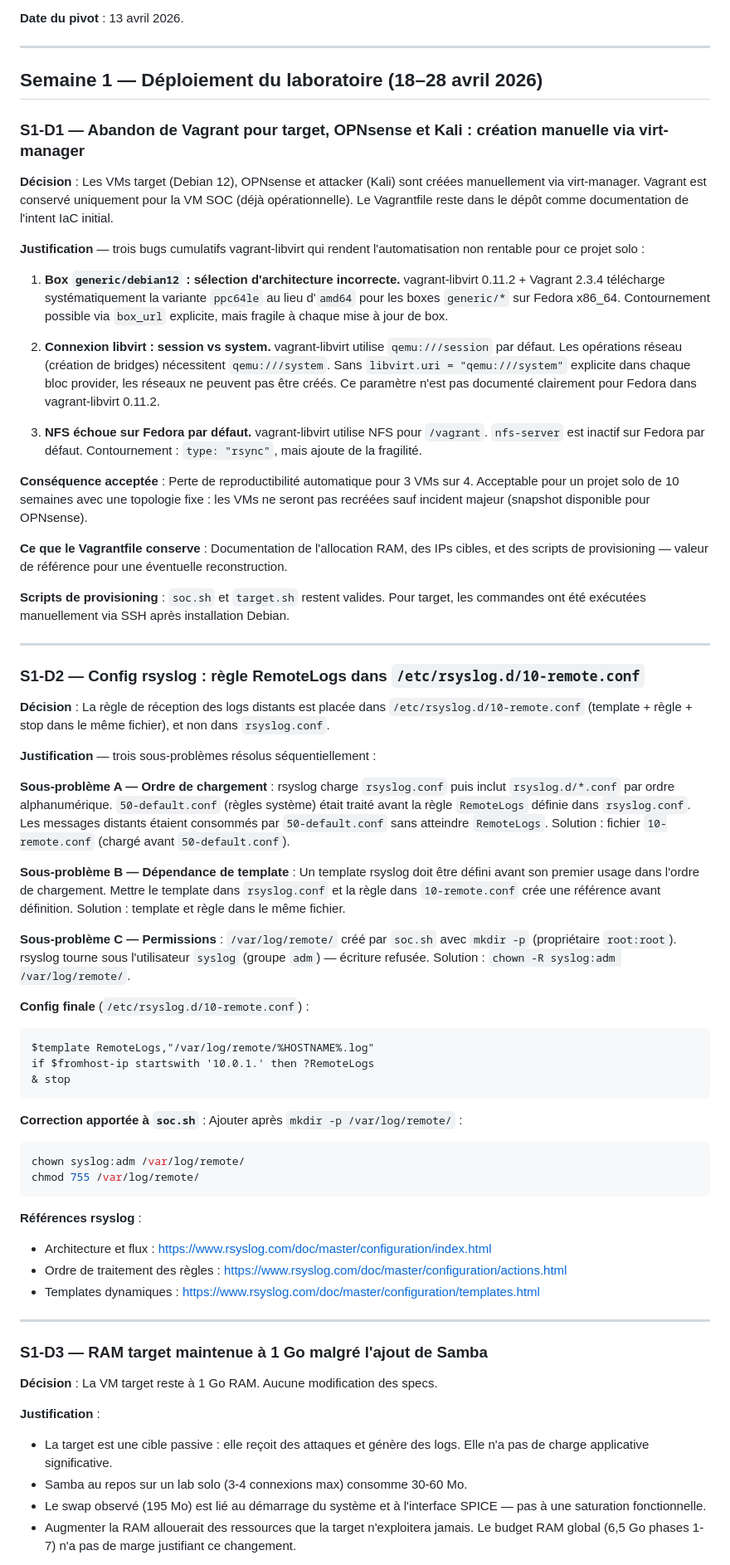
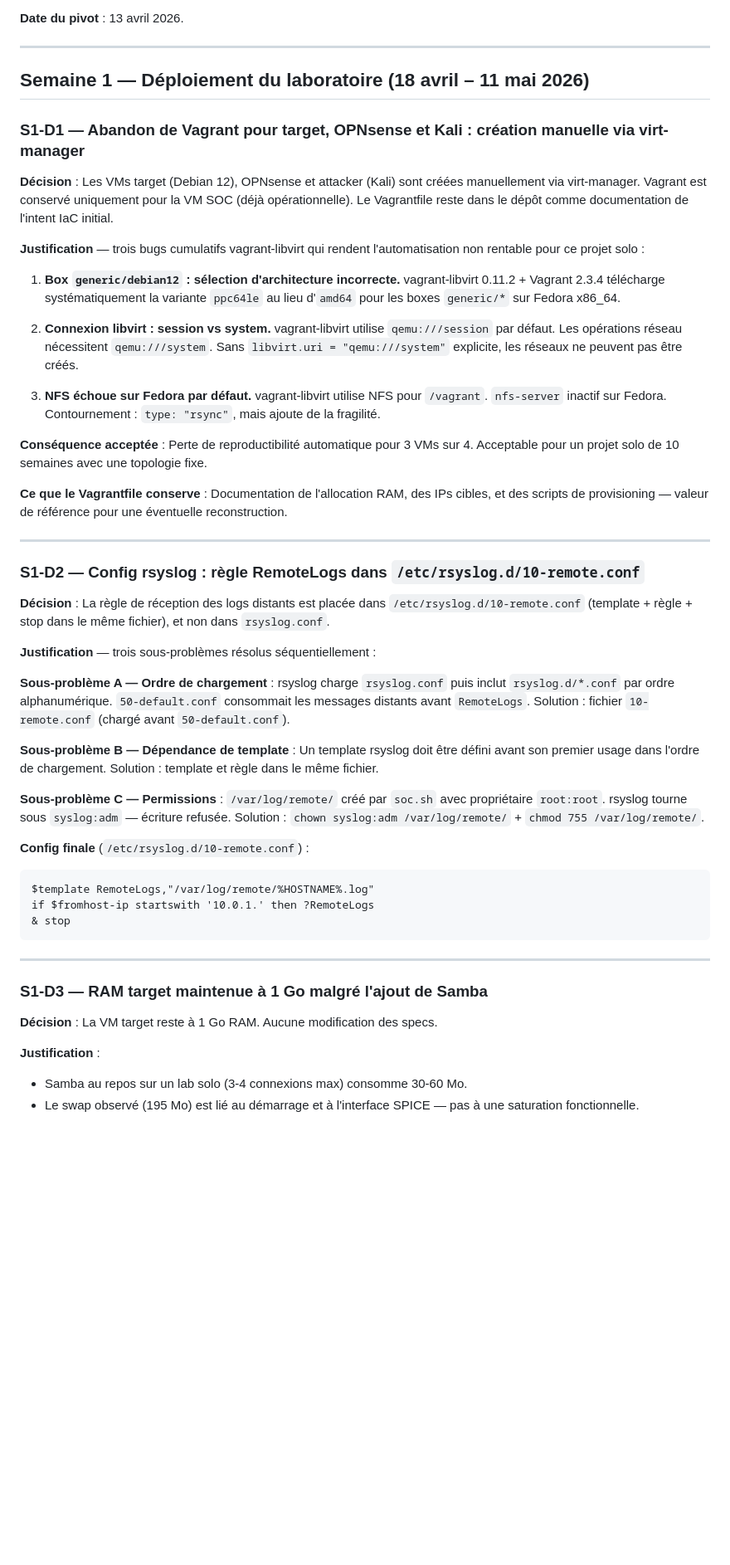
Before and after one commit to TheSOCAnalyst/Nyx, a Markdown page: docs/decisions.md, the part around one of its changes. Shown at 83% size. GitHub-like rendering; blank space fills up the shorter version.

Commit message:
decisons de la semaine 1 documentées proprement pour préparer le terrain à la semaine 2

````diff
--- a/docs/decisions.md
+++ b/docs/decisions.md
@@ -122,7 +122,7 @@ Vagrant conservé avec le plugin `vagrant-libvirt`.
 
 ---
 
-## Semaine 1 — Déploiement du laboratoire (18–28 avril 2026)
+## Semaine 1 — Déploiement du laboratoire (18 avril – 11 mai 2026)
 
 ### S1-D1 — Abandon de Vagrant pour target, OPNsense et Kali : création manuelle via virt-manager
 
@@ -137,27 +137,21 @@ non rentable pour ce projet solo :
 1. **Box `generic/debian12` : sélection d'architecture incorrecte.**
    vagrant-libvirt 0.11.2 + Vagrant 2.3.4 télécharge systématiquement la variante
    `ppc64le` au lieu d'`amd64` pour les boxes `generic/*` sur Fedora x86_64.
-   Contournement possible via `box_url` explicite, mais fragile à chaque mise à jour de box.
 
 2. **Connexion libvirt : session vs system.**
    vagrant-libvirt utilise `qemu:///session` par défaut. Les opérations réseau
-   (création de bridges) nécessitent `qemu:///system`. Sans `libvirt.uri = "qemu:///system"`
-   explicite dans chaque bloc provider, les réseaux ne peuvent pas être créés.
-   Ce paramètre n'est pas documenté clairement pour Fedora dans vagrant-libvirt 0.11.2.
+   nécessitent `qemu:///system`. Sans `libvirt.uri = "qemu:///system"` explicite,
+   les réseaux ne peuvent pas être créés.
 
 3. **NFS échoue sur Fedora par défaut.**
-   vagrant-libvirt utilise NFS pour `/vagrant`. `nfs-server` est inactif sur Fedora
-   par défaut. Contournement : `type: "rsync"`, mais ajoute de la fragilité.
+   vagrant-libvirt utilise NFS pour `/vagrant`. `nfs-server` inactif sur Fedora.
+   Contournement : `type: "rsync"`, mais ajoute de la fragilité.
 
 **Conséquence acceptée** : Perte de reproductibilité automatique pour 3 VMs sur 4.
-Acceptable pour un projet solo de 10 semaines avec une topologie fixe :
-les VMs ne seront pas recréées sauf incident majeur (snapshot disponible pour OPNsense).
+Acceptable pour un projet solo de 10 semaines avec une topologie fixe.
 
 **Ce que le Vagrantfile conserve** : Documentation de l'allocation RAM, des IPs cibles,
 et des scripts de provisioning — valeur de référence pour une éventuelle reconstruction.
-
-**Scripts de provisioning** : `soc.sh` et `target.sh` restent valides. Pour target,
-les commandes ont été exécutées manuellement via SSH après installation Debian.
 
 ---
 
@@ -171,19 +165,17 @@ et non dans `rsyslog.conf`.
 
 **Sous-problème A — Ordre de chargement** :
 rsyslog charge `rsyslog.conf` puis inclut `rsyslog.d/*.conf` par ordre alphanumérique.
-`50-default.conf` (règles système) était traité avant la règle `RemoteLogs` définie
-dans `rsyslog.conf`. Les messages distants étaient consommés par `50-default.conf`
-sans atteindre `RemoteLogs`. Solution : fichier `10-remote.conf` (chargé avant `50-default.conf`).
+`50-default.conf` consommait les messages distants avant `RemoteLogs`.
+Solution : fichier `10-remote.conf` (chargé avant `50-default.conf`).
 
 **Sous-problème B — Dépendance de template** :
 Un template rsyslog doit être défini avant son premier usage dans l'ordre de chargement.
-Mettre le template dans `rsyslog.conf` et la règle dans `10-remote.conf` crée une
-référence avant définition. Solution : template et règle dans le même fichier.
+Solution : template et règle dans le même fichier.
 
 **Sous-problème C — Permissions** :
-`/var/log/remote/` créé par `soc.sh` avec `mkdir -p` (propriétaire `root:root`).
-rsyslog tourne sous l'utilisateur `syslog` (groupe `adm`) — écriture refusée.
-Solution : `chown -R syslog:adm /var/log/remote/`.
+`/var/log/remote/` créé par `soc.sh` avec propriétaire `root:root`.
+rsyslog tourne sous `syslog:adm` — écriture refusée.
+Solution : `chown syslog:adm /var/log/remote/` + `chmod 755 /var/log/remote/`.
 
 **Config finale** (`/etc/rsyslog.d/10-remote.conf`) :
 ```
@@ -192,17 +184,6 @@ if $fromhost-ip startswith '10.0.1.' then ?RemoteLogs
 & stop
 ```
 
-**Correction apportée à `soc.sh`** : Ajouter après `mkdir -p /var/log/remote/` :
-```bash
-chown syslog:adm /var/log/remote/
-chmod 755 /var/log/remote/
-```
-
-**Références rsyslog** :
-- Architecture et flux : https://www.rsyslog.com/doc/master/configuration/index.html
-- Ordre de traitement des règles : https://www.rsyslog.com/doc/master/configuration/actions.html
-- Templates dynamiques : https://www.rsyslog.com/doc/master/configuration/templates.html
-
 ---
 
 ### S1-D3 — RAM target maintenue à 1 Go malgré l'ajout de Samba
@@ -210,13 +191,8 @@ chmod 755 /var/log/remote/
 **Décision** : La VM target reste à 1 Go RAM. Aucune modification des specs.
 
 **Justification** :
-- La target est une cible passive : elle reçoit des attaques et génère des logs.
-  Elle n'a pas de charge applicative significative.
 - Samba au repos sur un lab solo (3-4 connexions max) consomme 30-60 Mo.
-- Le swap observé (195 Mo) est lié au démarrage du système et à l'interface
-  SPICE — pas à une saturation fonctionnelle.
-- Augmenter la RAM allouerait des ressources que la target n'exploitera jamais.
-  Le budget RAM global (6,5 Go phases 1-7) n'a pas de marge justifiant ce
-  changement.
+- Le swap observé (195 Mo) est lié au démarrage et à l'interface SPICE —
+  pas à une saturation fonctionnelle.
 
 **Conséquence acceptée** : La VM peut rester en swap léger au repos.
````
Also changed, not shown: other parts of docs/decisions.md (+111 -63 lines).
